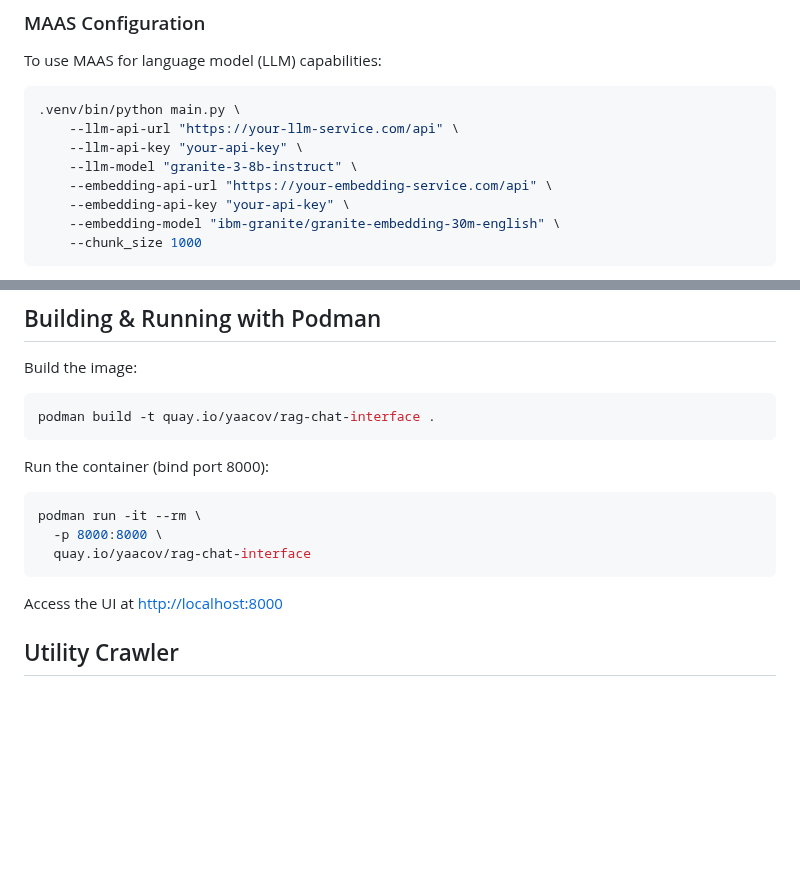
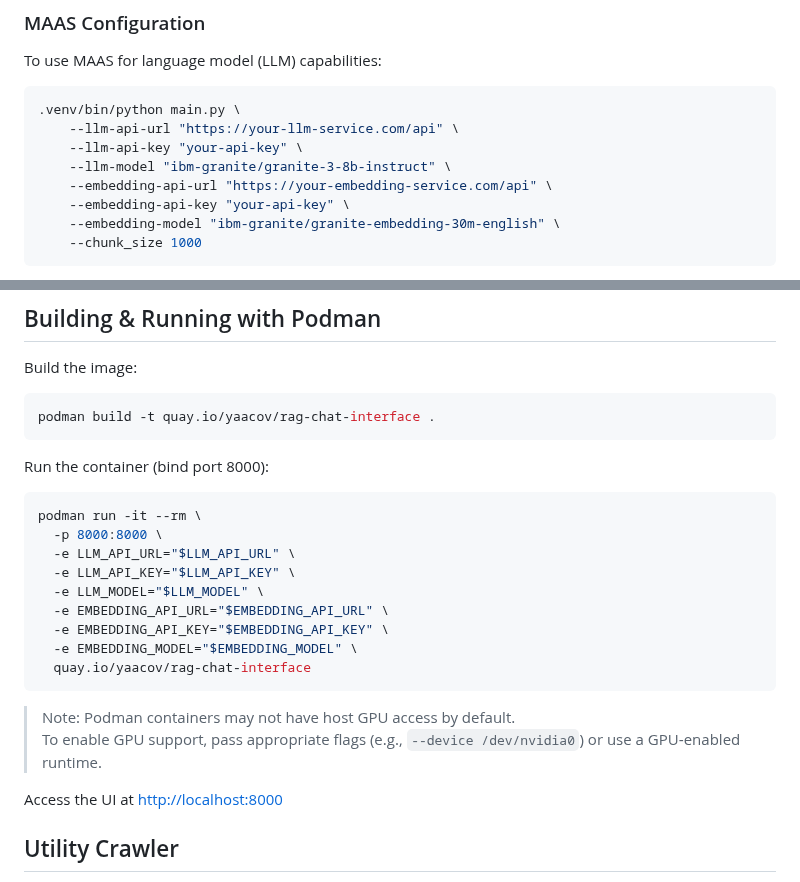
Before and after one commit to yaacov/rag-chat-interface, a Markdown page: README.md, 2 parts joined by grey strips. GitHub-like rendering; blank space fills up the shorter version.

Commit message:
readme
Signed-off-by: yaacov <kobi.zamir@gmail.com>

````diff
--- a/README.md
+++ b/README.md
@@ -147,7 +147,7 @@ To use MAAS for language model (LLM) capabilities:
 .venv/bin/python main.py \
     --llm-api-url "https://your-llm-service.com/api" \
     --llm-api-key "your-api-key" \
-    --llm-model "granite-3-8b-instruct" \
+    --llm-model "ibm-granite/granite-3-8b-instruct" \
     --embedding-api-url "https://your-embedding-service.com/api" \
     --embedding-api-key "your-api-key" \
     --embedding-model "ibm-granite/granite-embedding-30m-english" \
@@ -215,8 +215,17 @@ Run the container (bind port 8000):
 ```bash
 podman run -it --rm \
   -p 8000:8000 \
+  -e LLM_API_URL="$LLM_API_URL" \
+  -e LLM_API_KEY="$LLM_API_KEY" \
+  -e LLM_MODEL="$LLM_MODEL" \
+  -e EMBEDDING_API_URL="$EMBEDDING_API_URL" \
+  -e EMBEDDING_API_KEY="$EMBEDDING_API_KEY" \
+  -e EMBEDDING_MODEL="$EMBEDDING_MODEL" \
   quay.io/yaacov/rag-chat-interface
 ```
+
+> Note: Podman containers may not have host GPU access by default.
+> To enable GPU support, pass appropriate flags (e.g., `--device /dev/nvidia0`) or use a GPU‑enabled runtime.
 
 Access the UI at <http://localhost:8000>
 
````
